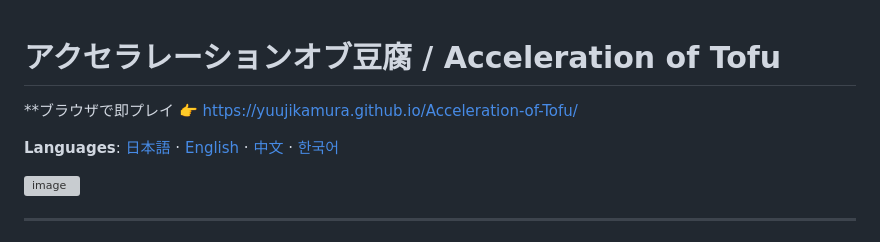
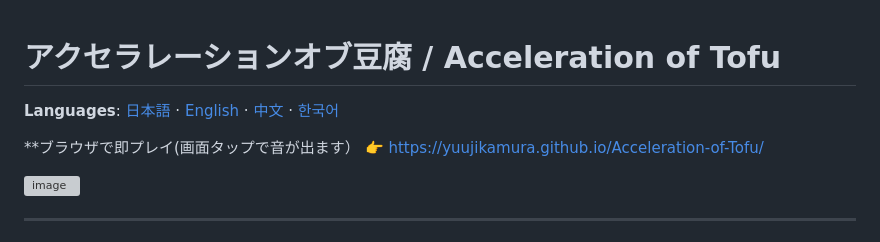
Before and after one commit to YuujiKamura/Acceleration-of-Tofu, a Markdown page: README.md, the part around the change. GitHub-like rendering; grey boxes are pictures that could not be loaded.

```diff
--- a/README.md
+++ b/README.md
@@ -1,9 +1,8 @@
 # アクセラレーションオブ豆腐 / Acceleration of Tofu
+**Languages**: [日本語](#日本語) · [English](#english) · [中文](#中文简体) · [한국어](#한국어)
 
-**ブラウザで即プレイ
+**ブラウザで即プレイ(画面タップで音が出ます）
 👉 https://yuujikamura.github.io/Acceleration-of-Tofu/
-
-**Languages**: [日本語](#日本語) · [English](#english) · [中文](#中文简体) · [한국어](#한국어)
 
 <img width="1430" height="804" alt="image" src="https://github.com/user-attachments/assets/3aabe033-b5d3-4ee5-9378-7acea1063373" />
 
```
